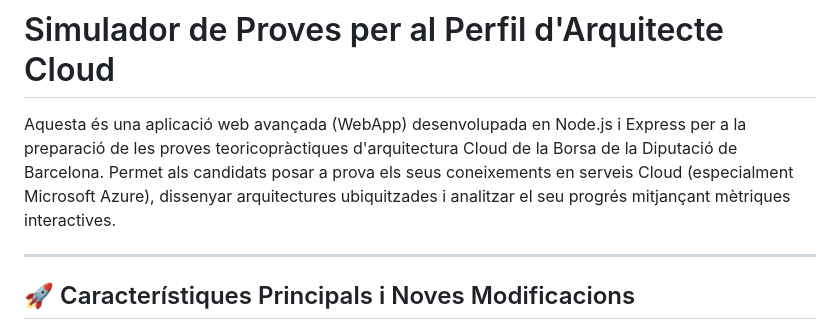
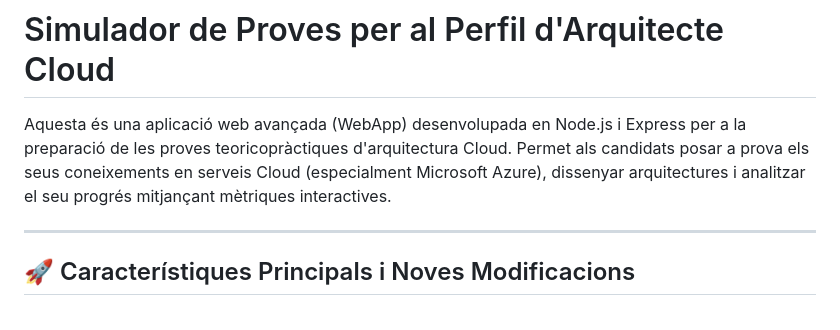
Before and after one commit to dmoliner/exam-arq-cloud, a Markdown page: README.md, the part around the change. Drawn GitHub-style.

Commit message:
doc: actualitzar README amb la versió de dev

```diff
--- a/README.md
+++ b/README.md
@@ -1,6 +1,6 @@
 # Simulador de Proves per al Perfil d'Arquitecte Cloud
 
-Aquesta és una aplicació web avançada (WebApp) desenvolupada en Node.js i Express per a la preparació de les proves teoricopràctiques d'arquitectura Cloud de la Borsa de la Diputació de Barcelona. Permet als candidats posar a prova els seus coneixements en serveis Cloud (especialment Microsoft Azure), dissenyar arquitectures ubiquitzades i analitzar el seu progrés mitjançant mètriques interactives.
+Aquesta és una aplicació web avançada (WebApp) desenvolupada en Node.js i Express per a la preparació de les proves teoricopràctiques d'arquitectura Cloud. Permet als candidats posar a prova els seus coneixements en serveis Cloud (especialment Microsoft Azure), dissenyar arquitectures i analitzar el seu progrés mitjançant mètriques interactives.
 
 ---
 
```
